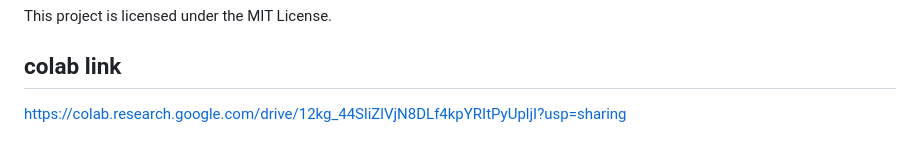
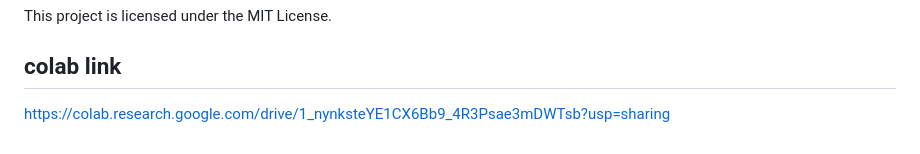
Before and after one commit to yahiaAlg/flask_mvc_api, a Markdown page: README.md, the part around the change. Rendered like a GitHub page.

Commit message:
`Update README.md with new Colab link`

```diff
--- a/README.md
+++ b/README.md
@@ -159,4 +159,4 @@ This project is licensed under the MIT License.
 
 ## colab link
 
-https://colab.research.google.com/drive/12kg_44SliZlVjN8DLf4kpYRItPyUpljI?usp=sharing
+https://colab.research.google.com/drive/1_nynksteYE1CX6Bb9_4R3Psae3mDWTsb?usp=sharing
```
